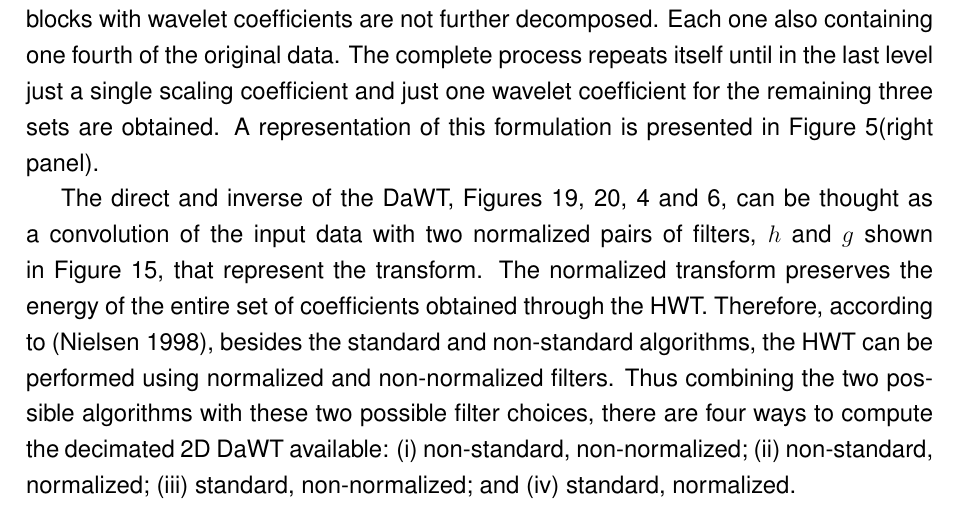
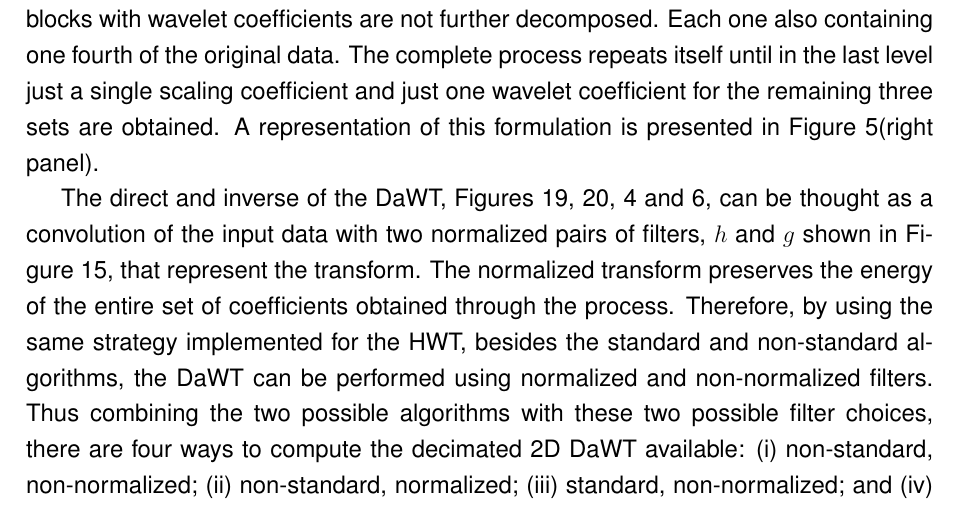
Before and after one commit to fireapache/Grad-Thesis, a LaTeX thesis (monografia.tex): part of page 26 of 50, cut so that both start at the same text. Compiled offline with pdfLaTeX; the source files are stored in an older character set and shown here as Unicode; a missing bibliography style is replaced by a similar one.

Commit message:
Changing last paragraph of daubechies 2D

```diff
--- a/monografia.tex
+++ b/monografia.tex
@@ -750,7 +750,7 @@ Following what was presented in \cite{DAUBTHESIS}, the 2D DaWT can be calculated
 
 According to \cite{DAUBTHESIS} and shown in Figure \ref{fig:SDandND},the non-standard method is another option for the 2D DaWT. In this formulation the operations by rows and columns through out each level of the transform are intercalated. Thereby, every row is decomposed in one level and right after that all columns are also decomposed in one level, completing one level of decomposition for the entire 2D data. In this non standard formulation of the 2D DaWT, the resulting scaling coefficients after one decomposition level, which are one fourth of the entire initial data, are then considered as the input for the computation of the next decomposition level of the transform. The three remaining blocks with wavelet coefficients are not further decomposed. Each one also containing one fourth of the original data.  The complete process repeats itself until in the last level just a single scaling coefficient and just one wavelet coefficient for the remaining three sets are obtained. A representation of this formulation is presented in Figure~\ref{fig:DecompositionMethods}(right panel).
 
-The direct and inverse of the DaWT, Figures \ref{fig:DaubDandDS}, \ref{fig:DaubCandCS}, \ref{fig:SDandND} and \ref{fig:InverseSCandNSC}, can be thought as a convolution of the input data with two normalized pairs of filters, $h$ and $g$ shown in Figure~\ref{fig:DaubFilters}, that represent the transform. The normalized transform preserves the energy of the entire set of coefficients obtained through the HWT. Therefore, according to \cite{DAUBTHESIS}, besides the standard and non-standard algorithms, the HWT can be performed using  normalized and non-normalized filters. Thus combining the two possible algorithms with these two possible filter choices, there are four ways to compute the decimated 2D DaWT available: (i) non-standard, non-normalized; (ii) non-standard, normalized; (iii) standard, non-normalized; and (iv) standard, normalized.
+The direct and inverse of the DaWT, Figures \ref{fig:DaubDandDS}, \ref{fig:DaubCandCS}, \ref{fig:SDandND} and \ref{fig:InverseSCandNSC}, can be thought as a convolution of the input data with two normalized pairs of filters, $h$ and $g$ shown in Figure~\ref{fig:DaubFilters}, that represent the transform. The normalized transform preserves the energy of the entire set of coefficients obtained through the process. Therefore, by using the same strategy implemented for the HWT, besides the standard and non-standard algorithms, the DaWT can be performed using  normalized and non-normalized filters. Thus combining the two possible algorithms with these two possible filter choices, there are four ways to compute the decimated 2D DaWT available: (i) non-standard, non-normalized; (ii) non-standard, normalized; (iii) standard, non-normalized; and (iv) standard, normalized. The non-normalized filters are presented in Section~\ref{sec:Daub1DOptimization}.
 
 \chapter{Developed Optimal Formulations}
 \label{sec:optintform}
```
